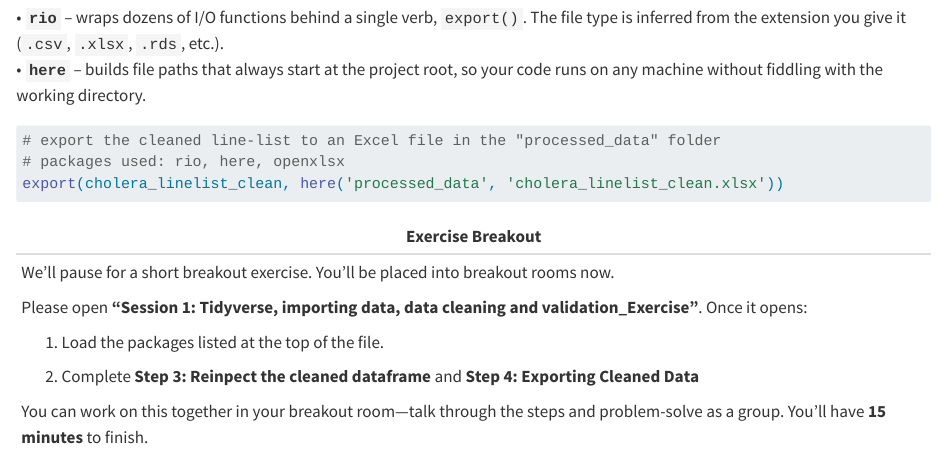
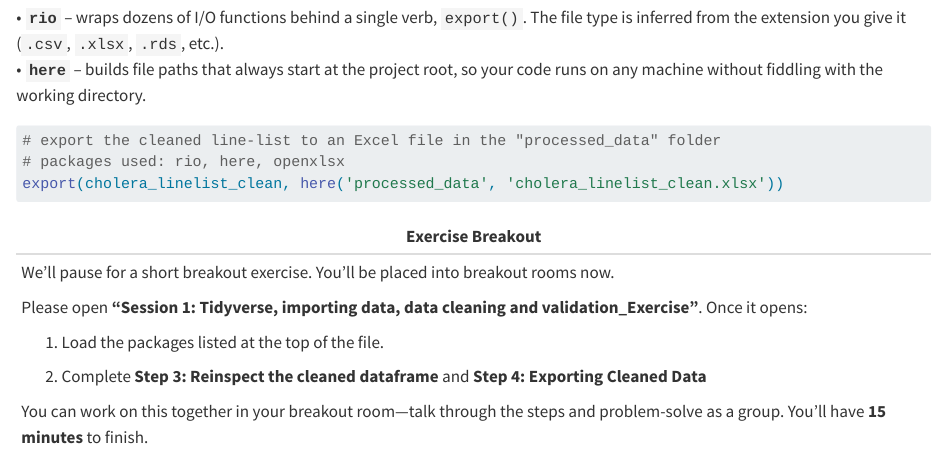
Before and after one commit to CWML/yale-sudan-training-series, a Quarto document (instructor_code/Session 1 - Part 3: Tidyverse, importing data, data cleaning and validation.qmd): the page in a window 1100 px wide, from 15580 px down. Rendered offline with R 4.5, knitr and Pandoc in place of Quarto, with nearby package versions; some code elsewhere in the file could not run offline; column names are cleaned by a stand-in for the janitor package.

Commit message:
fixed some spelling errors

```diff
--- a/instructor_code/Session 1 - Part 3: Tidyverse, importing data, data cleaning and validation.qmd
+++ b/instructor_code/Session 1 - Part 3: Tidyverse, importing data, data cleaning and validation.qmd
@@ -508,7 +508,7 @@ export(cholera_linelist_clean, here('processed_data', 'cholera_linelist_clean.xl
 |                                                                                                                                                |
 | 1.  Load the packages listed at the top of the file.                                                                                           |
 |                                                                                                                                                |
-| 2.  Complete **Step 3: Reinpect the cleaned dataframe** and **Step 4: Exporting Cleaned Data**                                                 |
+| 2.  Complete **Step 3: Reinspect the cleaned dataframe** and **Step 4: Exporting Cleaned Data**                                                |
 |                                                                                                                                                |
 | You can work on this together in your breakout room—talk through the steps and problem-solve as a group. You’ll have **15 minutes** to finish. |
 +------------------------------------------------------------------------------------------------------------------------------------------------+
```
Also changed, not shown: student_code/Session 1: Tidyverse, importing data, data cleaning and validation_Exercise.qmd (+1 -1 lines).
